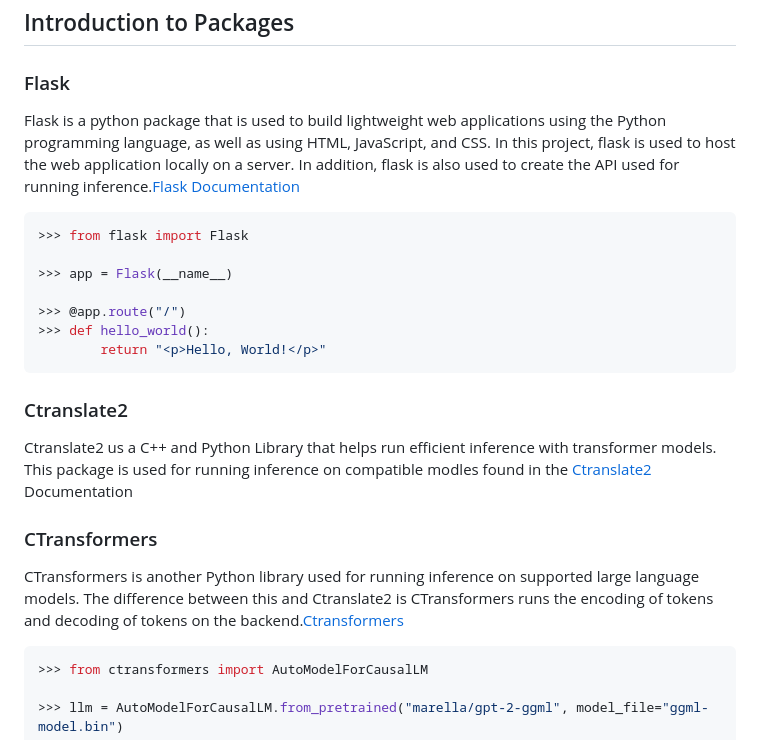
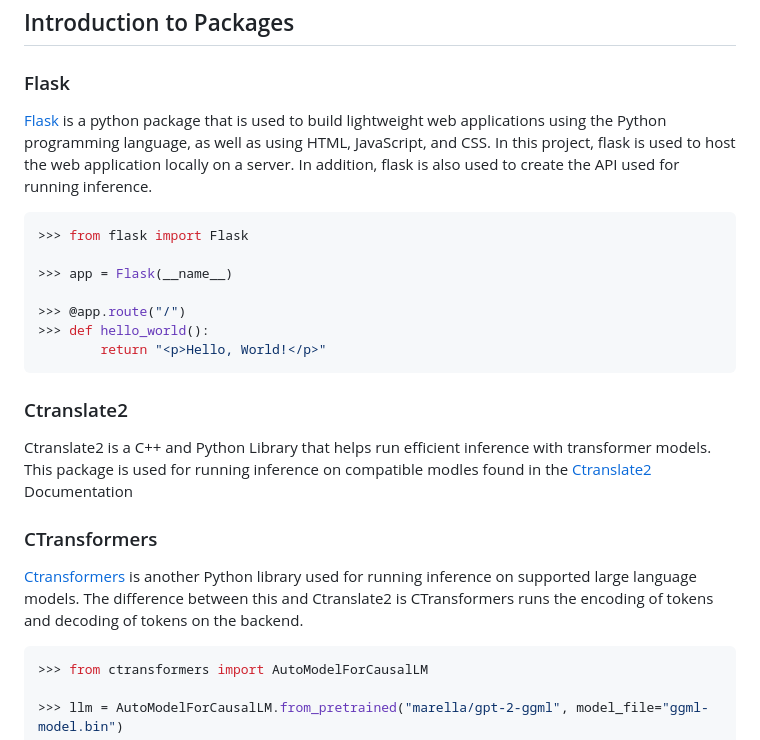
Before and after one commit to jncraton/inferential, a Markdown page: CONTRIBUTORS.md, the part around the change. Rendered like a GitHub page.

Commit message:
Update CONTRIBUTORS.md
* Fix spelling error
* Integrate Flask Doc link into beginning of summary
* Integrate Ctransformers into beginning of summary

````diff
--- a/CONTRIBUTORS.md
+++ b/CONTRIBUTORS.md
@@ -4,7 +4,7 @@
 
 ### Flask
 
-Flask is a python package that is used to build lightweight web applications using the Python programming language, as well as using HTML, JavaScript, and CSS. In this project, flask is used to host the web application locally on a server. In addition, flask is also used to create the API used for running inference.[Flask Documentation](https://pypi.org/project/Flask/)
+[Flask](https://pypi.org/project/Flask/) is a python package that is used to build lightweight web applications using the Python programming language, as well as using HTML, JavaScript, and CSS. In this project, flask is used to host the web application locally on a server. In addition, flask is also used to create the API used for running inference.
 
 ```python
 >>> from flask import Flask
@@ -18,11 +18,11 @@ Flask is a python package that is used to build lightweight web applications usi
 
 ### Ctranslate2
 
-Ctranslate2 us a C++ and Python Library that helps run efficient inference with transformer models. This package is used for running inference on compatible modles found in the [Ctranslate2](https://github.com/OpenNMT/CTranslate2) Documentation
+Ctranslate2 is a C++ and Python Library that helps run efficient inference with transformer models. This package is used for running inference on compatible modles found in the [Ctranslate2](https://github.com/OpenNMT/CTranslate2) Documentation
 
 ### CTransformers
 
-CTransformers is another Python library used for running inference on supported large language models. The difference between this and Ctranslate2 is CTransformers runs the encoding of tokens and decoding of tokens on the backend.[Ctransformers](https://github.com/marella/ctransformers)
+[Ctransformers](https://github.com/marella/ctransformers) is another Python library used for running inference on supported large language models. The difference between this and Ctranslate2 is CTransformers runs the encoding of tokens and decoding of tokens on the backend.
 
 ```python
 >>> from ctransformers import AutoModelForCausalLM
````
